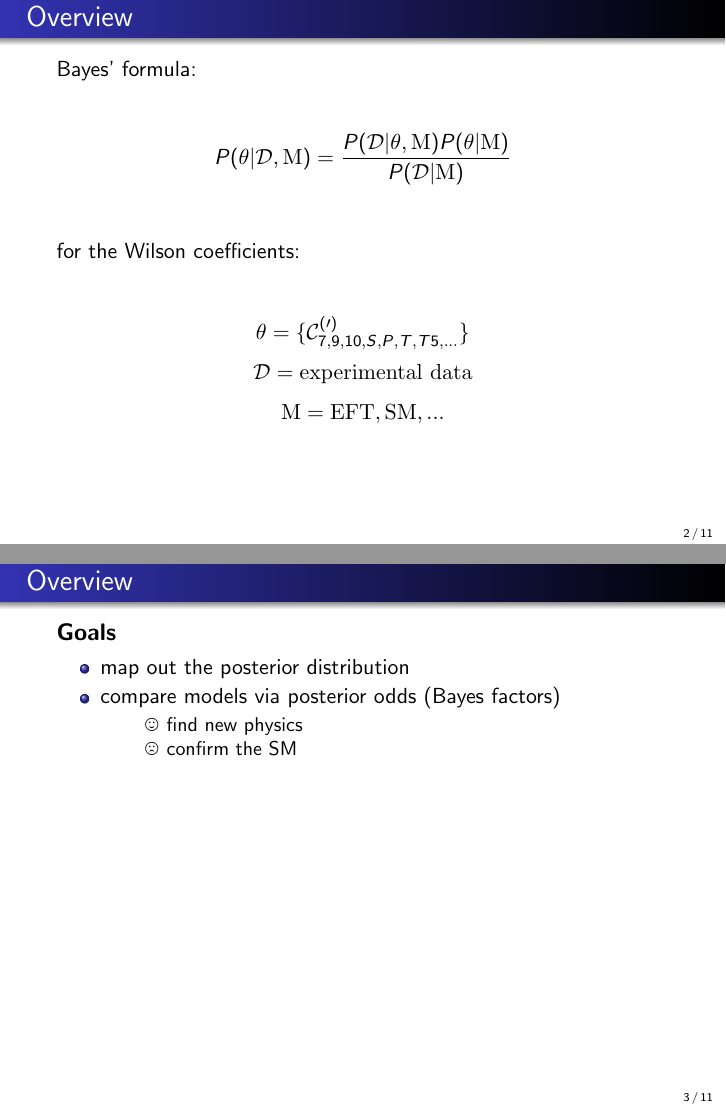
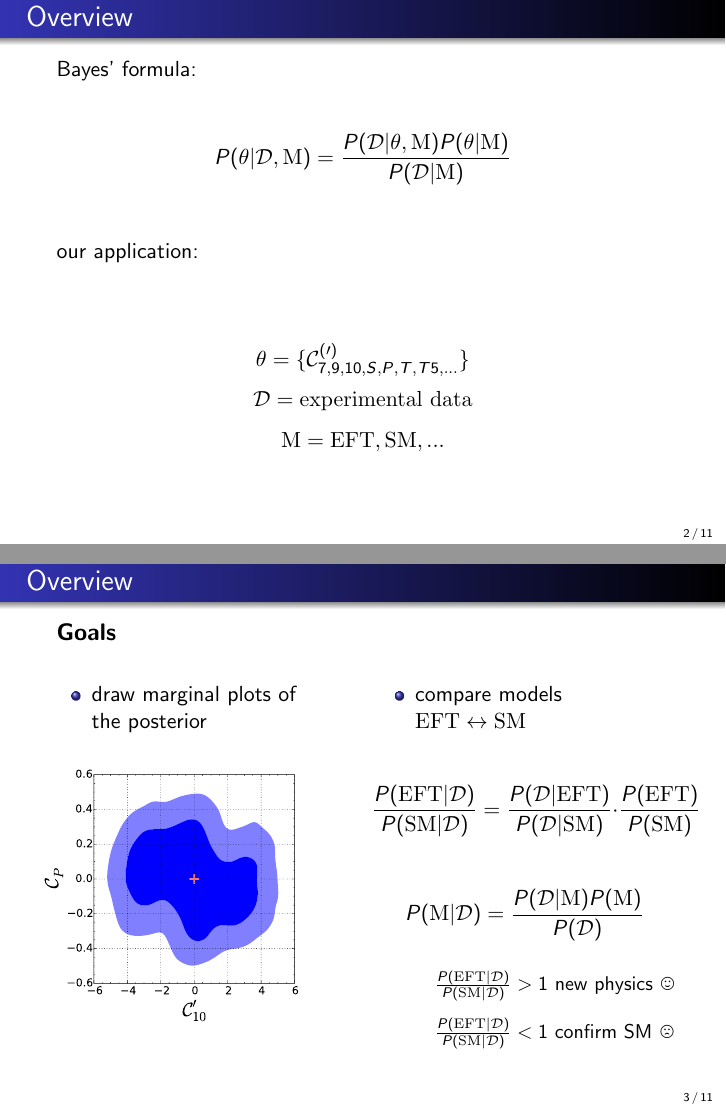
Before and after one commit to jPhy/master_thesis, LaTeX slides (final_presentation/presentation.tex): pages 3 and 8 of 31 before the commit and pages 6 and 11 of 35 after it, joined at a grey line. Compiled offline with pdfLaTeX.

Commit message:
[final_presentation] finish overview

```diff
--- a/final_presentation/presentation.tex
+++ b/final_presentation/presentation.tex
@@ -40,10 +40,6 @@
 
     \only<2->{ \
         \newline \newline \
-        for the Wilson coefficients: %TODO: relocate; this is not an overview \
+        our application: \
         \
         \newline \newline \
-        \
-        $$ \theta = \lbrace \mathcal{C}_{7 , 9 , 10 , S , P , T , T5 , ...}^{(\prime)} \rbrace $$
-        $$ \mathcal{D} = \mathrm{experimental~data} $$
-        $$ \mathrm{M} = \mathrm{EFT , SM , ...} $$
@@ -56,7 +56,3 @@
 
 {\large\textbf{Goals}}
 
-\only<2->{\begin{itemize}}
-\only<2->{\item map out the posterior distribution} %TODO: place a figure below
-\only<3->{\item compare models via posterior odds (Bayes factors)} %TODO: need to explain these
-\only<3->{\begin{itemize} \item[] \only<4->{\smiley{} find new physics} \item[] \only<5->{\frownie{} confirm the SM} \end{itemize}}
@@ -64,3 +63,32 @@
+\only<2->{\begin{itemize}
+              \item draw marginal plots of the posterior
+              \
+              \newline
+
+              \hspace{-1.2cm} \includegraphics[width=1.01\textwidth]{figures/C10p_CP}
+
+          \end{itemize}}
+
+\column{.5\textwidth} % Right column and width
+
+\only<3->{\begin{itemize}
+          \item compare models $\mathrm{EFT} \leftrightarrow \mathrm{SM}$
+          \end{itemize}
+
+              $$ \frac{P(\mathrm{EFT}|\mathcal{D})}{P(\mathrm{SM}|\mathcal{D})} =
+                 \frac{P(\mathcal{D}|\mathrm{EFT})}{P(\mathcal{D}|\mathrm{SM})} \cdot \frac{P(\mathrm{EFT})}{P(\mathrm{SM})} $$
+
+              $$ P(\mathrm{M} | \mathcal{D} ) = \frac{P(\mathcal{D} | \mathrm{M})P(\mathrm{M})}{P(\mathcal{D})} $$
+
+          \begin{itemize}
+          \item[]
+              \begin{itemize}
+                  \item[] \only<4->{\hspace{-0.1\textwidth} $\frac{P(\mathrm{EFT}|\mathcal{D})}{P(\mathrm{SM}|\mathcal{D})} > 1$ new physics \smiley{} \newline}
+                  \item[] \only<5->{\hspace{-0.1\textwidth} $\frac{P(\mathrm{EFT}|\mathcal{D})}{P(\mathrm{SM}|\mathcal{D})} < 1$ confirm SM \frownie{}}
+              \end{itemize}
+          \end{itemize}}
+
+\end{columns}
 
 }
 
```
Also changed, not shown: final_presentation/figures/C10_C10p.pdf (added), final_presentation/figures/C10p_CP.pdf (added), final_presentation/figures/example_for_degeneracy.pdf (added), final_presentation/presentation.tex (34 more changed lines).
